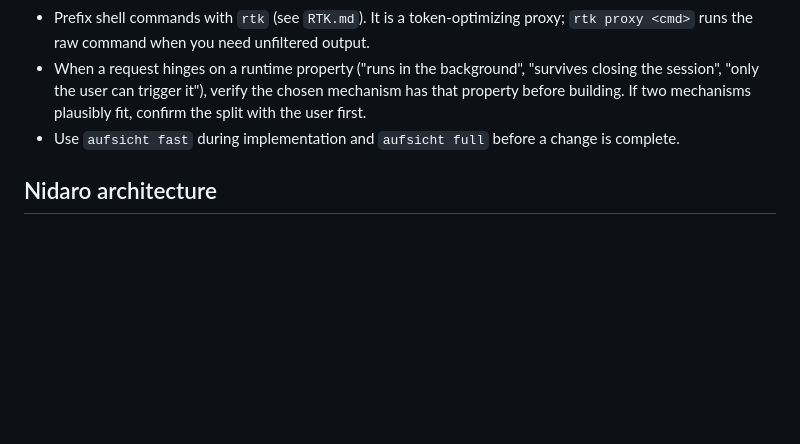
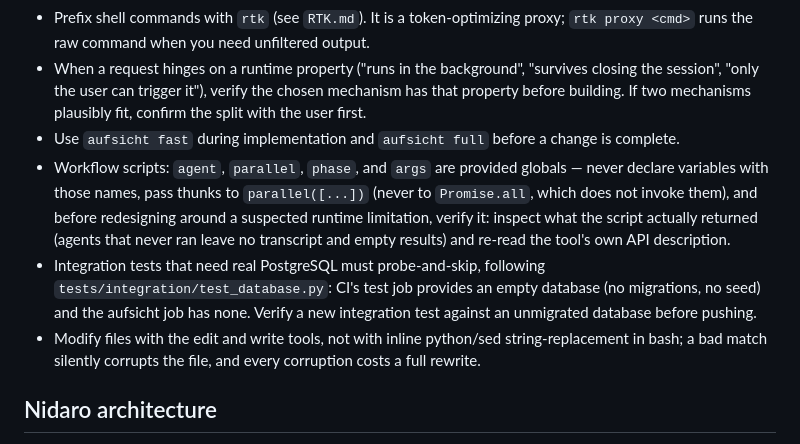
Before and after one commit to nidaro-project/nidaro, a Markdown page: AGENTS.md, the part around the change. Drawn GitHub-style; blank space fills up the shorter version.

Commit message:
docs: retro proposals — workflow-API, probe-and-skip, edit-tool rules; quadlet unit doc; statuses

```diff
--- a/AGENTS.md
+++ b/AGENTS.md
@@ -10,6 +10,9 @@
 - Prefix shell commands with `rtk` (see `RTK.md`). It is a token-optimizing proxy; `rtk proxy <cmd>` runs the raw command when you need unfiltered output.
 - When a request hinges on a runtime property ("runs in the background", "survives closing the session", "only the user can trigger it"), verify the chosen mechanism has that property before building. If two mechanisms plausibly fit, confirm the split with the user first.
 - Use `aufsicht fast` during implementation and `aufsicht full` before a change is complete.
+- Workflow scripts: `agent`, `parallel`, `phase`, and `args` are provided globals — never declare variables with those names, pass thunks to `parallel([...])` (never to `Promise.all`, which does not invoke them), and before redesigning around a suspected runtime limitation, verify it: inspect what the script actually returned (agents that never ran leave no transcript and empty results) and re-read the tool's own API description.
+- Integration tests that need real PostgreSQL must probe-and-skip, following `tests/integration/test_database.py`: CI's test job provides an empty database (no migrations, no seed) and the aufsicht job has none. Verify a new integration test against an unmigrated database before pushing.
+- Modify files with the edit and write tools, not with inline python/sed string-replacement in bash; a bad match silently corrupts the file, and every corruption costs a full rewrite.
 
 ## Nidaro architecture
 
```
Also changed, not shown: docs/deployment.md (+19 -0 lines), docs/retros/wayfinder-the-school-should-show.md (added, +174 -0 lines).
